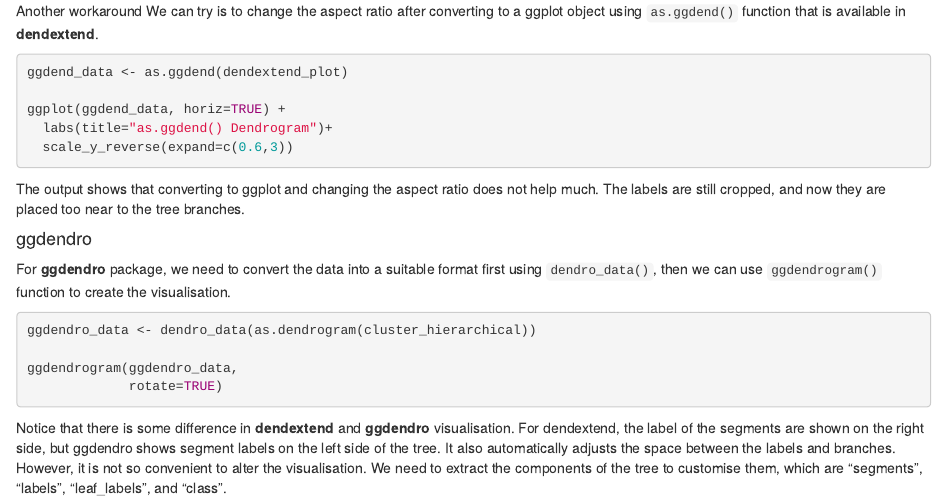
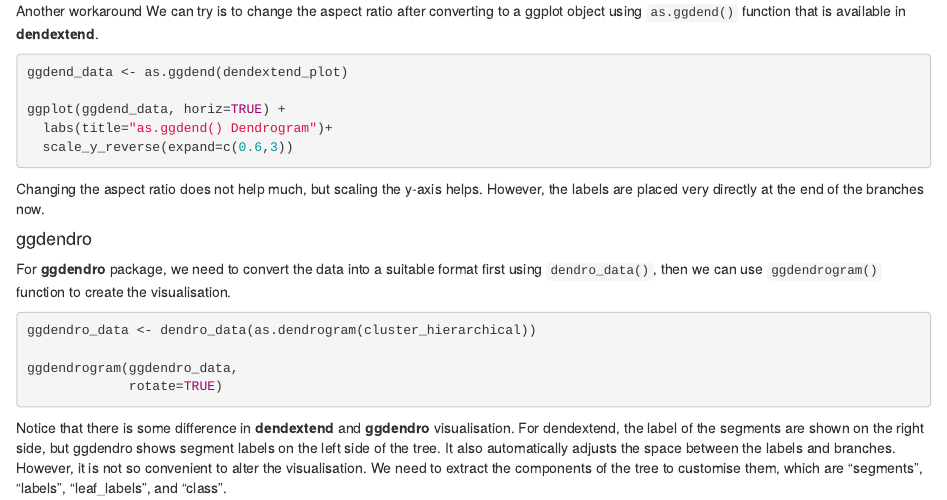
Before and after one commit to ICAITC/Project-Weblog, an R Markdown document (_posts/2021-04-11-assignment-dtw-clust/assignment-dtw-clust.Rmd): the page in a window 1100 px wide, from 15860 px down. Rendered offline with R 4.5, knitr and Pandoc, with nearby package versions; the code chunks are not run, so their results and figures are left out; drawn as R Markdown's standard HTML page in place of the format the file asks for.

````diff
--- a/_posts/2021-04-11-assignment-dtw-clust/assignment-dtw-clust.Rmd
+++ b/_posts/2021-04-11-assignment-dtw-clust/assignment-dtw-clust.Rmd
@@ -652,7 +652,7 @@
 
 ```
 
-The output shows that converting to ggplot and changing the aspect ratio does not help much. The labels are still cropped, and now they are placed too near to the tree branches.
+Changing the aspect ratio does not help much, but scaling the y-axis helps. However, the labels are placed very directly at the end of the branches now.
 
 #### ggdendro
 
````
Also changed, not shown: _posts/2021-04-11-assignment-dtw-clust/images/hierarchical_clustering_dashboard.jpeg, _posts/2021-04-11-assignment-dtw-clust/images/partitional_clustering_dashboard.jpeg, 8 other files.
